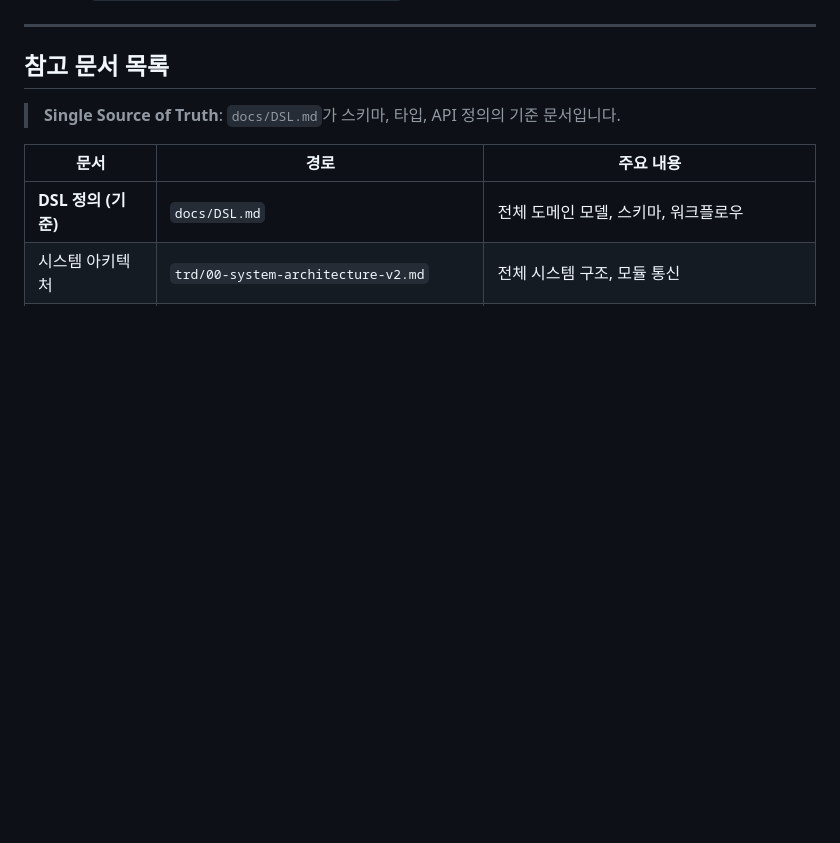
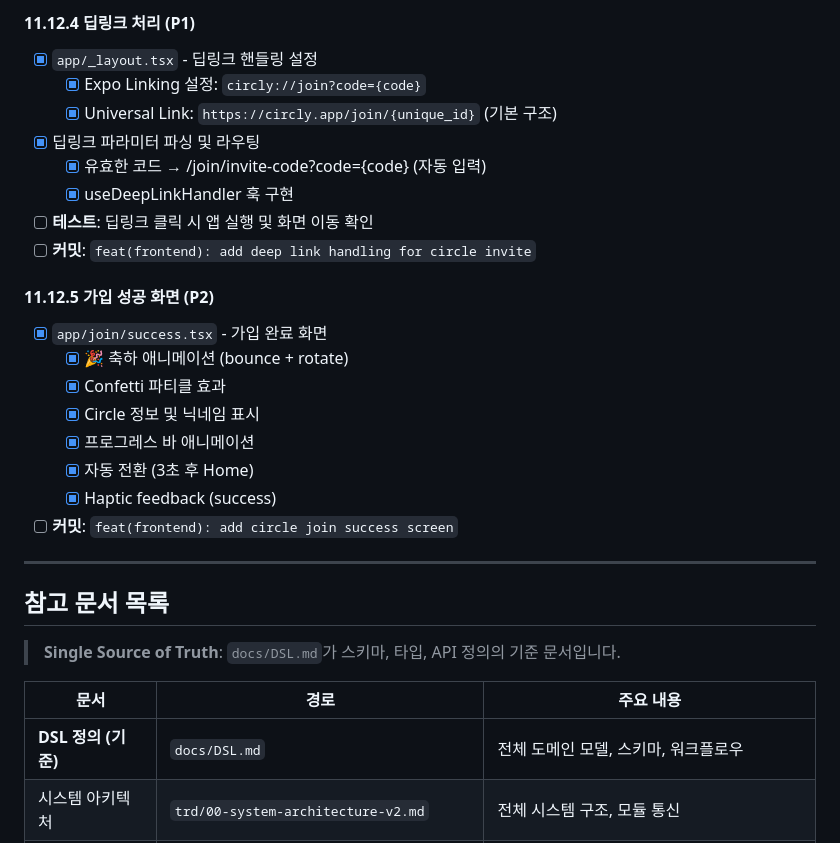
Before and after one commit to frontdoorrr/circlyapp, a Markdown page: todo.md, the part around one of its changes. GitHub-like rendering; blank space fills up the shorter version.

```diff
--- a/todo.md
+++ b/todo.md
@@ -1077,3 +1121,23 @@
+#### 11.12.4 딥링크 처리 (P1)
+- [x] `app/_layout.tsx` - 딥링크 핸들링 설정
+  - [x] Expo Linking 설정: `circly://join?code={code}`
+  - [x] Universal Link: `https://circly.app/join/{unique_id}` (기본 구조)
+- [x] 딥링크 파라미터 파싱 및 라우팅
+  - [x] 유효한 코드 → /join/invite-code?code={code} (자동 입력)
+  - [x] useDeepLinkHandler 훅 구현
+- [ ] **테스트**: 딥링크 클릭 시 앱 실행 및 화면 이동 확인
+- [ ] **커밋**: `feat(frontend): add deep link handling for circle invite`
+
+#### 11.12.5 가입 성공 화면 (P2)
+- [x] `app/join/success.tsx` - 가입 완료 화면
+  - [x] 🎉 축하 애니메이션 (bounce + rotate)
+  - [x] Confetti 파티클 효과
+  - [x] Circle 정보 및 닉네임 표시
+  - [x] 프로그레스 바 애니메이션
+  - [x] 자동 전환 (3초 후 Home)
+  - [x] Haptic feedback (success)
+- [ ] **커밋**: `feat(frontend): add circle join success screen`
+
 ---
 
 ## 참고 문서 목록
```
Also changed, not shown: other parts of todo.md (+44 -0 lines).
